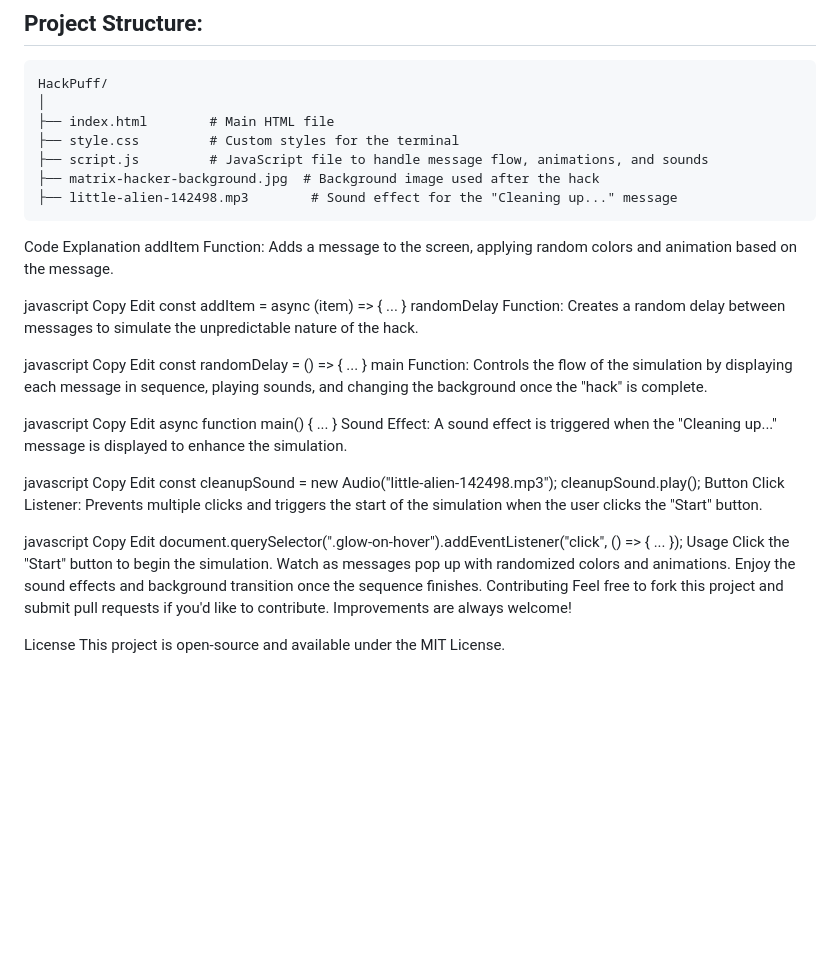
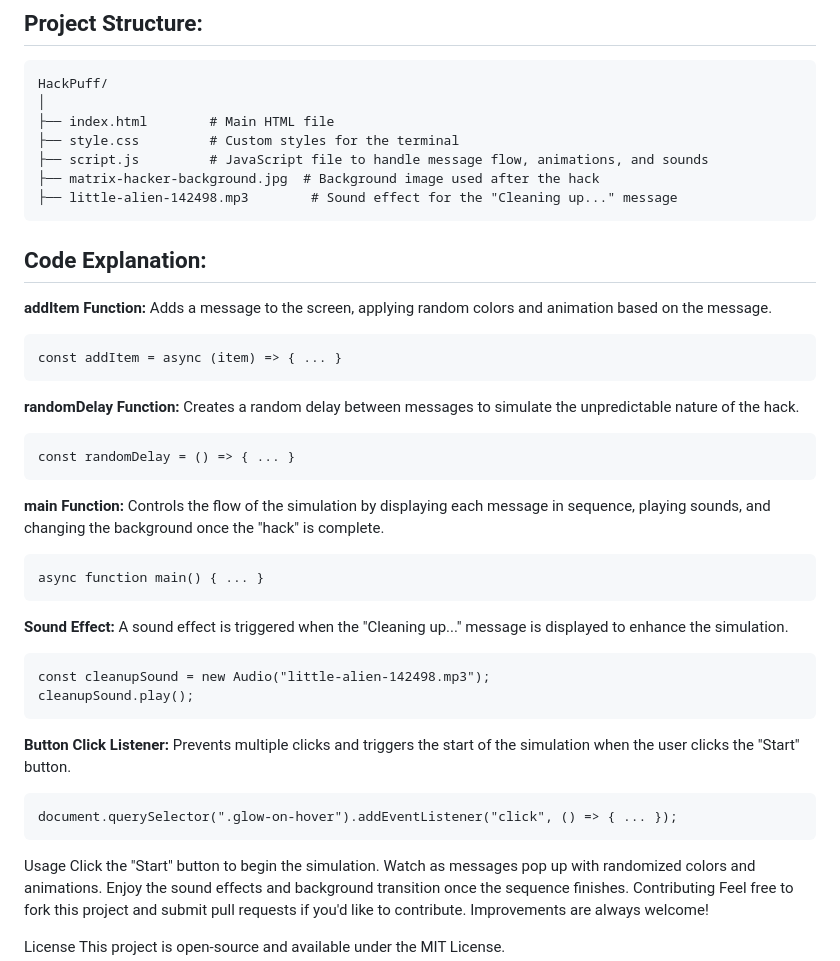
Before and after one commit to Anurag1101/HackPuff, a Markdown page: README.md, the part around the change. GitHub-like rendering; blank space fills up the shorter version.

```diff
--- a/README.md
+++ b/README.md
@@ -48,38 +48,29 @@ The project runs an interactive sequence of terminal messages that simulate a ha
     ├── matrix-hacker-background.jpg  # Background image used after the hack
     ├── little-alien-142498.mp3        # Sound effect for the "Cleaning up..." message
 
-Code Explanation
-addItem Function: Adds a message to the screen, applying random colors and animation based on the message.
+## Code Explanation:
 
-javascript
-Copy
-Edit
-const addItem = async (item) => { ... }
-randomDelay Function: Creates a random delay between messages to simulate the unpredictable nature of the hack.
+**addItem Function:**  Adds a message to the screen, applying random colors and animation based on the message.
 
-javascript
-Copy
-Edit
-const randomDelay = () => { ... }
-main Function: Controls the flow of the simulation by displaying each message in sequence, playing sounds, and changing the background once the "hack" is complete.
+    const addItem = async (item) => { ... }
 
-javascript
-Copy
-Edit
-async function main() { ... }
-Sound Effect: A sound effect is triggered when the "Cleaning up..." message is displayed to enhance the simulation.
+**randomDelay Function:**  Creates a random delay between messages to simulate the unpredictable nature of the hack.
 
-javascript
-Copy
-Edit
-const cleanupSound = new Audio("little-alien-142498.mp3");
-cleanupSound.play();
-Button Click Listener: Prevents multiple clicks and triggers the start of the simulation when the user clicks the "Start" button.
+    const randomDelay = () => { ... }
 
-javascript
-Copy
-Edit
-document.querySelector(".glow-on-hover").addEventListener("click", () => { ... });
+**main Function:**  Controls the flow of the simulation by displaying each message in sequence, playing sounds, and changing the background once the "hack" is complete.
+
+    async function main() { ... }
+
+**Sound Effect:** A sound effect is triggered when the "Cleaning up..." message is displayed to enhance the simulation.
+
+    const cleanupSound = new Audio("little-alien-142498.mp3");
+    cleanupSound.play();
+
+**Button Click Listener:**  Prevents multiple clicks and triggers the start of the simulation when the user clicks the "Start" button.
+
+    document.querySelector(".glow-on-hover").addEventListener("click", () => { ... });
+
 Usage
 Click the "Start" button to begin the simulation.
 Watch as messages pop up with randomized colors and animations.
```
